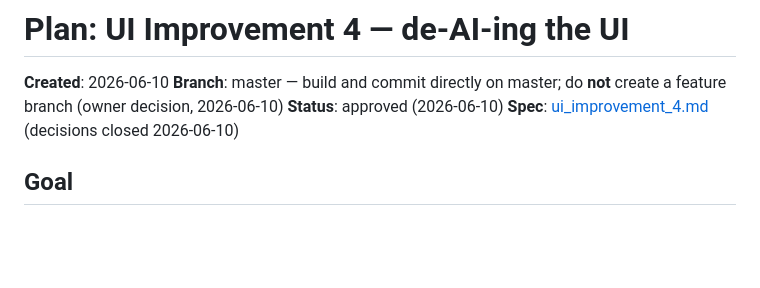
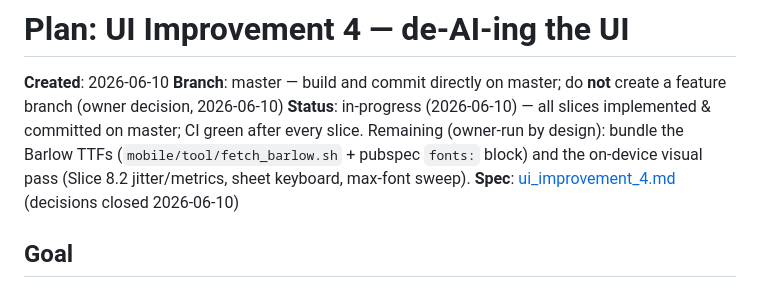
Before and after one commit to dushanpantic/zamaj, a Markdown page: plans/ui-improvement-4.md, the part around one of its changes. Rendered like a GitHub page; blank space fills up the shorter version.

```diff
--- a/plans/ui-improvement-4.md
+++ b/plans/ui-improvement-4.md
@@ -2,7 +2,10 @@
 
 **Created**: 2026-06-10
 **Branch**: master — build and commit directly on master; do **not** create a feature branch (owner decision, 2026-06-10)
-**Status**: approved (2026-06-10)
+**Status**: in-progress (2026-06-10) — all slices implemented & committed on
+master; CI green after every slice. Remaining (owner-run by design): bundle the
+Barlow TTFs (`mobile/tool/fetch_barlow.sh` + pubspec `fonts:` block) and the
+on-device visual pass (Slice 8.2 jitter/metrics, sheet keyboard, max-font sweep).
 **Spec**: [ui_improvement_4.md](../ui_improvement_4.md) (decisions closed 2026-06-10)
 
 ## Goal
```
Also changed, not shown: other parts of plans/ui-improvement-4.md (+48 -43 lines).
